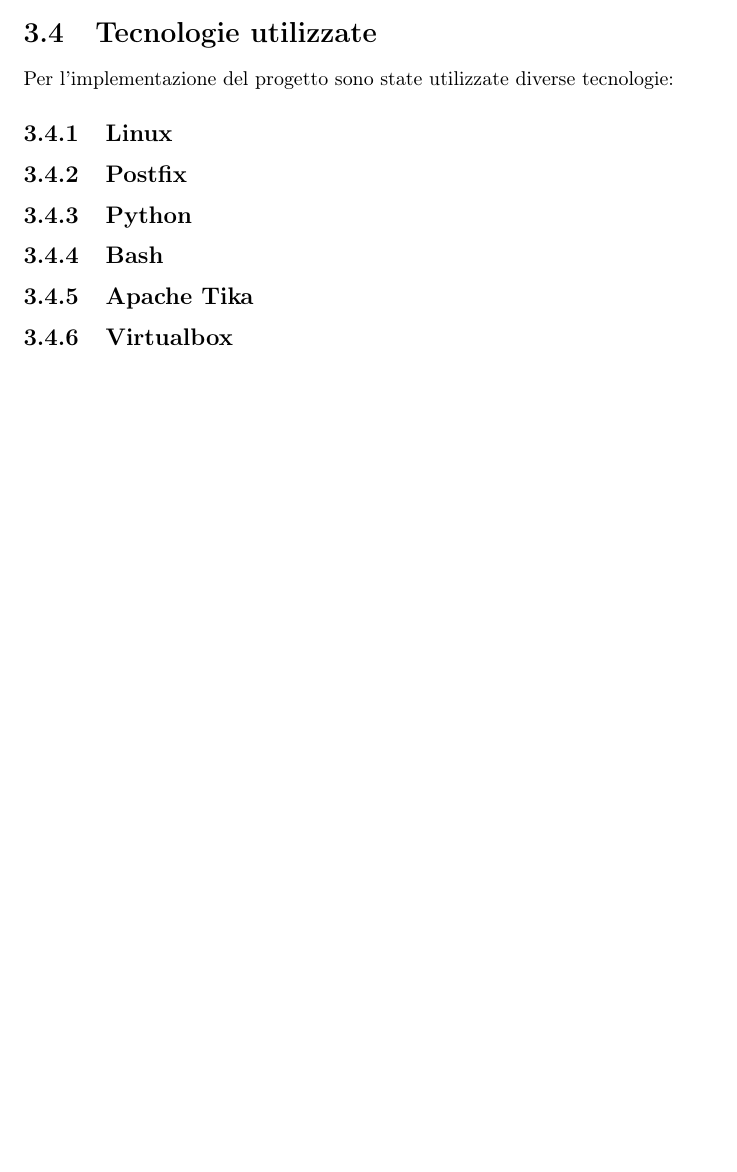
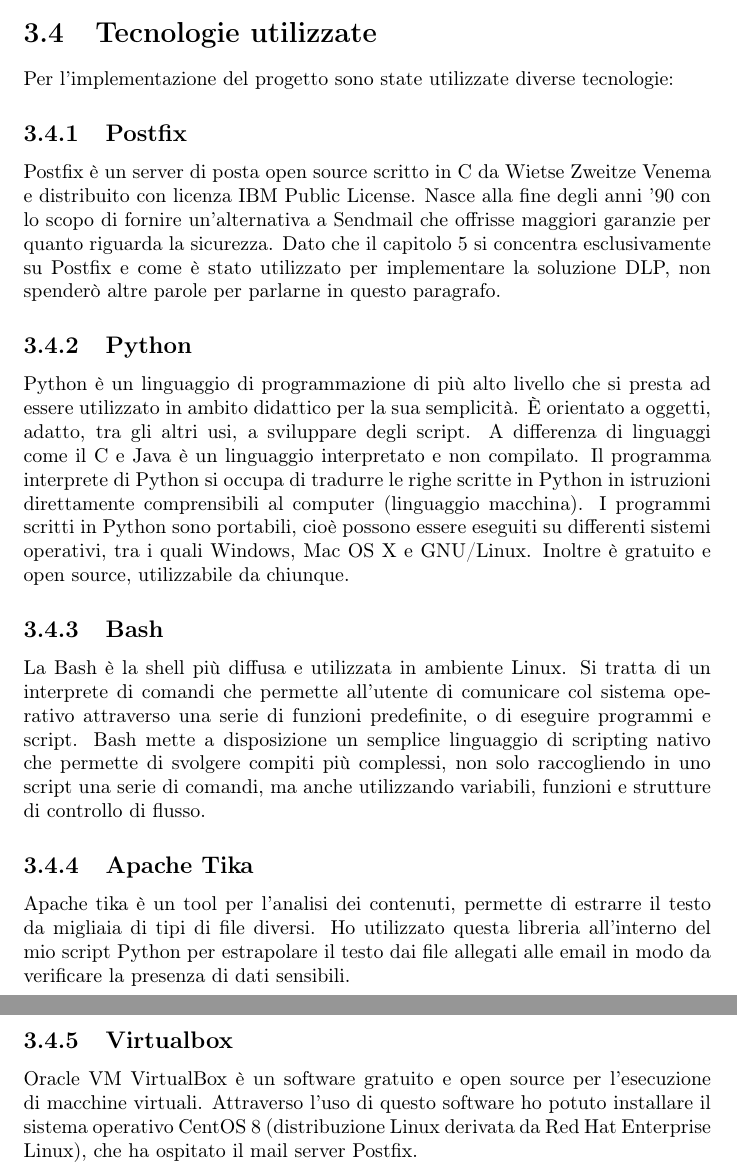
Before and after one commit to palfag/tesi, a LaTeX document (main.tex, which reads chapters/chapter03.tex): part of page 20 of 42 before the commit and two parts of pages 20 and 21 of 43 after it, the two joined at a grey line, cut so that both start at the same text, the shorter picture padded with empty space. Compiled offline with pdfLaTeX.

Commit message:
aggiunte tecnologie utilizzate

```diff
--- a/chapters/chapter03.tex
+++ b/chapters/chapter03.tex
@@ -104,13 +104,39 @@
 
 \section{Tecnologie utilizzate}
 Per l'implementazione del progetto sono state utilizzate diverse tecnologie:
-    \subsection{Linux}
     \subsection{Postfix}
+    Postfix è un server di posta open source scritto in C da Wietse Zweitze Venema e distribuito con licenza IBM
+    Public License. Nasce alla fine degli anni '90 con lo scopo di fornire un'alternativa a Sendmail che offrisse
+    maggiori garanzie per quanto riguarda la sicurezza.
+    Dato che il capitolo 5 si concentra esclusivamente su Postfix e come è stato utilizzato per implementare la
+    soluzione DLP, non spenderò altre parole per parlarne in questo paragrafo.
+
     \subsection{Python}
+    Python è un linguaggio di programmazione di più alto livello che si presta ad essere utilizzato in ambito didattico per la sua semplicità. È orientato a oggetti, adatto, tra gli altri usi, a sviluppare
+    degli script. A differenza di linguaggi come il C e Java è un linguaggio interpretato e non compilato.
+    Il programma interprete di Python si occupa di tradurre le righe scritte in Python in istruzioni direttamente
+    comprensibili al computer (linguaggio macchina). I programmi scritti in Python sono portabili,
+    cioè possono essere eseguiti su differenti sistemi operativi, tra i quali Windows, Mac OS X e GNU/Linux.
+    Inoltre è gratuito e open source, utilizzabile da chiunque.
+
+
     \subsection{Bash}
+    La Bash è la shell più diffusa e utilizzata in ambiente Linux.
+    Si tratta di un interprete di comandi che permette all'utente di comunicare col sistema operativo attraverso una
+    serie di funzioni predefinite, o di eseguire programmi e script.
+    Bash mette a disposizione un semplice linguaggio di scripting nativo che permette di svolgere compiti
+    più complessi, non solo raccogliendo in uno script una serie di comandi,
+    ma anche utilizzando variabili, funzioni e strutture di controllo di flusso.
+
     \subsection{Apache Tika}
+    Apache tika è un tool per l’analisi dei contenuti, permette di estrarre il testo da migliaia di tipi di file diversi.
+    Ho utilizzato questa libreria all’interno del mio script Python per estrapolare il testo dai file allegati
+    alle email in modo da verificare la presenza di dati sensibili.
+
     \subsection{Virtualbox}
-
+    Oracle VM VirtualBox è un software gratuito e open source per l'esecuzione di macchine virtuali.
+    Attraverso l’uso di questo software ho potuto installare il sistema operativo CentOS 8
+    (distribuzione Linux derivata da Red Hat Enterprise Linux), che ha ospitato il mail server Postfix.
 %\section{Protocolli utilizzati}
 %    \subsection{SSH}
 %    \subsection{SMTP}
```
Also changed, not shown: chapters/chapter02.tex (+18 -2 lines), chapters/chapter04.tex (+11 -10 lines).
